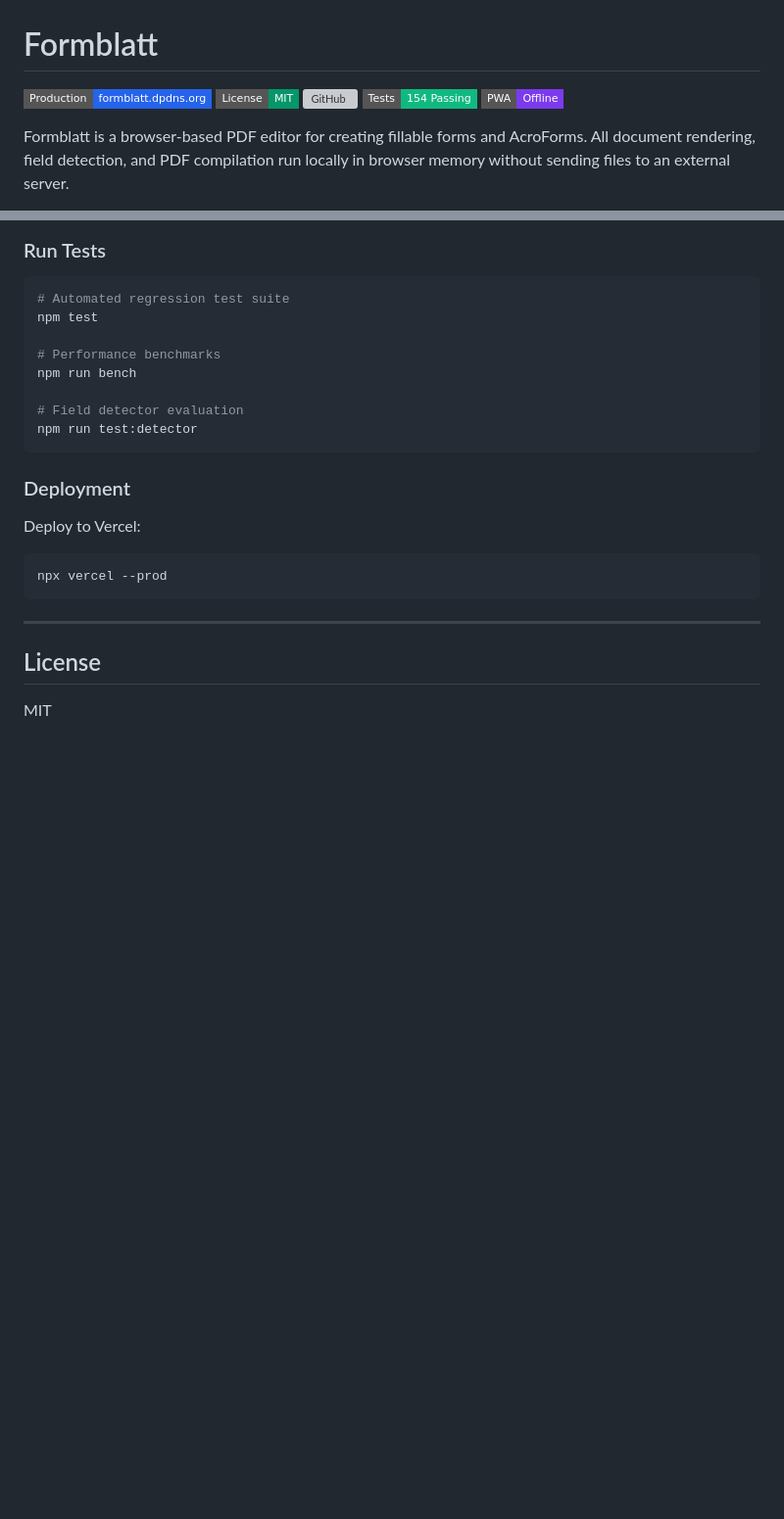
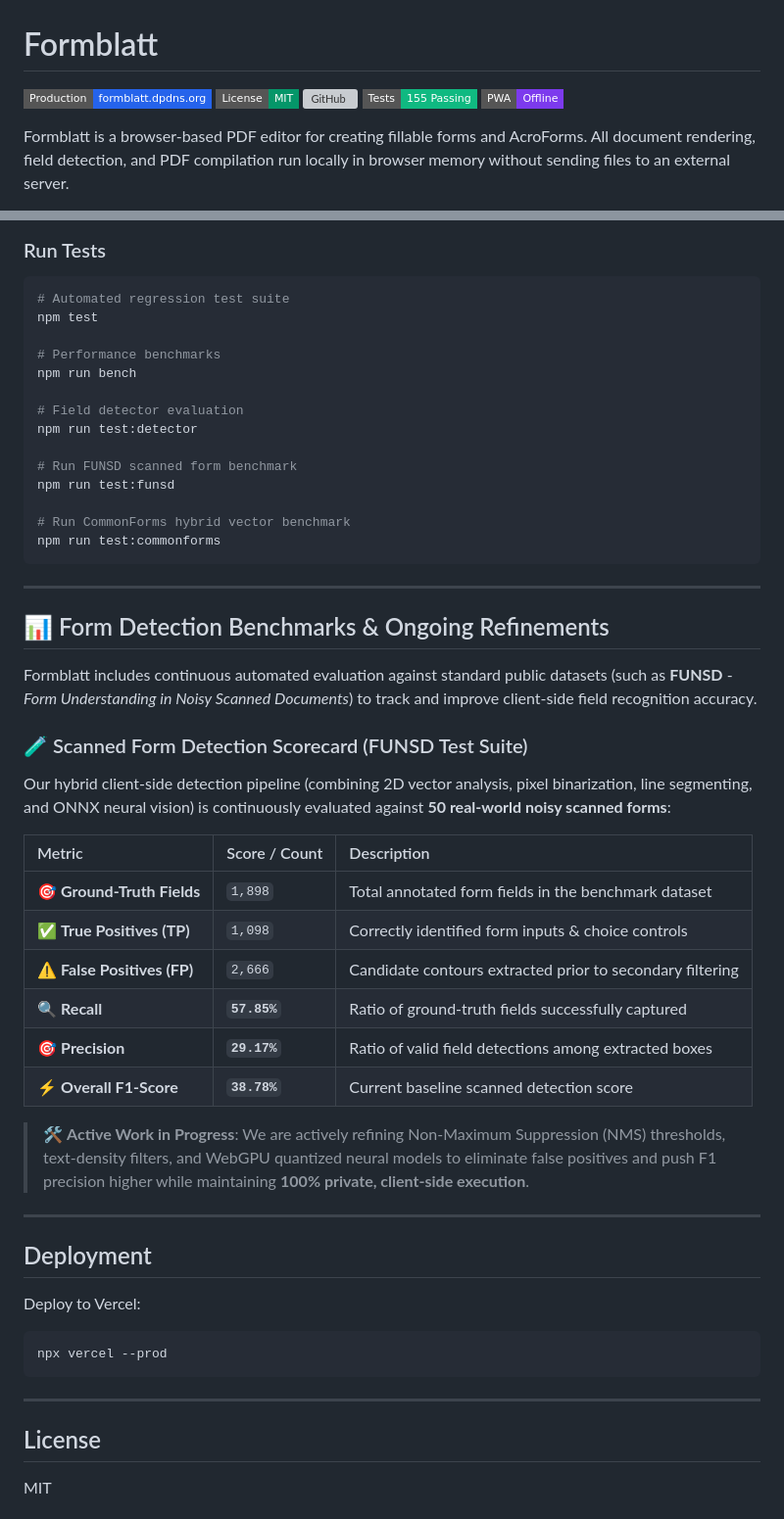
Before and after one commit to sshrestha-design/formblatt, a Markdown page: README.md, 2 parts joined by grey strips. Shown at 98% size. Rendered like a GitHub page; badges without logos; blank space fills up the shorter version; grey boxes are pictures that could not be loaded.

Commit message:
Document scanned form detection benchmark scorecard and ongoing refinement status in README

````diff
--- a/README.md
+++ b/README.md
@@ -3,7 +3,7 @@
 [![Production](https://img.shields.io/badge/Production-formblatt.dpdns.org-2563eb?style=flat-square&logo=vercel&logoColor=white)](https://formblatt.dpdns.org)
 [![License: MIT](https://img.shields.io/badge/License-MIT-059669?style=flat-square)](LICENSE)
 [![GitHub](https://img.shields.io/badge/GitHub-sshrestha--design%2Fformblatt-0f172a?style=flat-square&logo=github&logoColor=white)](https://github.com/sshrestha-design/formblatt)
-[![Tests](https://img.shields.io/badge/Tests-154%20Passing-10b981?style=flat-square)](tests/test_suite.js)
+[![Tests](https://img.shields.io/badge/Tests-155%20Passing-10b981?style=flat-square)](tests/test_suite.js)
 [![PWA](https://img.shields.io/badge/PWA-Offline-7c3aed?style=flat-square)](site.webmanifest)
 
 Formblatt is a browser-based PDF editor for creating fillable forms and AcroForms. All document rendering, field detection, and PDF compilation run locally in browser memory without sending files to an external server.
@@ -149,9 +149,38 @@ npm run bench
 
 # Field detector evaluation
 npm run test:detector
+
+# Run FUNSD scanned form benchmark
+npm run test:funsd
+
+# Run CommonForms hybrid vector benchmark
+npm run test:commonforms
 ```
 
-### Deployment
+---
+
+## 📊 Form Detection Benchmarks & Ongoing Refinements
+
+Formblatt includes continuous automated evaluation against standard public datasets (such as **FUNSD** - *Form Understanding in Noisy Scanned Documents*) to track and improve client-side field recognition accuracy.
+
+### 🧪 Scanned Form Detection Scorecard (FUNSD Test Suite)
+
+Our hybrid client-side detection pipeline (combining 2D vector analysis, pixel binarization, line segmenting, and ONNX neural vision) is continuously evaluated against **50 real-world noisy scanned forms**:
+
+| Metric | Score / Count | Description |
+| :--- | :--- | :--- |
+| 🎯 **Ground-Truth Fields** | `1,898` | Total annotated form fields in the benchmark dataset |
+| ✅ **True Positives (TP)** | `1,098` | Correctly identified form inputs & choice controls |
+| ⚠️ **False Positives (FP)** | `2,666` | Candidate contours extracted prior to secondary filtering |
+| 🔍 **Recall** | **`57.85%`** | Ratio of ground-truth fields successfully captured |
+| 🎯 **Precision** | **`29.17%`** | Ratio of valid field detections among extracted boxes |
+| ⚡ **Overall F1-Score** | **`38.78%`** | Current baseline scanned detection score |
+
+> 🛠️ **Active Work in Progress**: We are actively refining Non-Maximum Suppression (NMS) thresholds, text-density filters, and WebGPU quantized neural models to eliminate false positives and push F1 precision higher while maintaining **100% private, client-side execution**.
+
+---
+
+## Deployment
 
 Deploy to Vercel:
 
````
